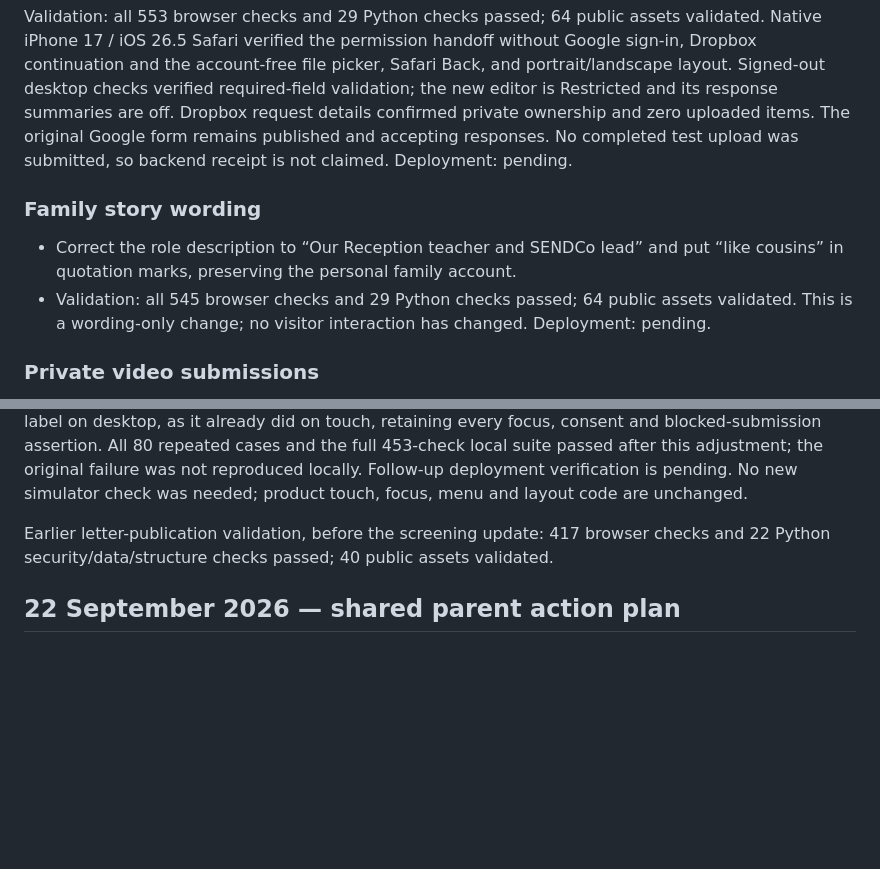
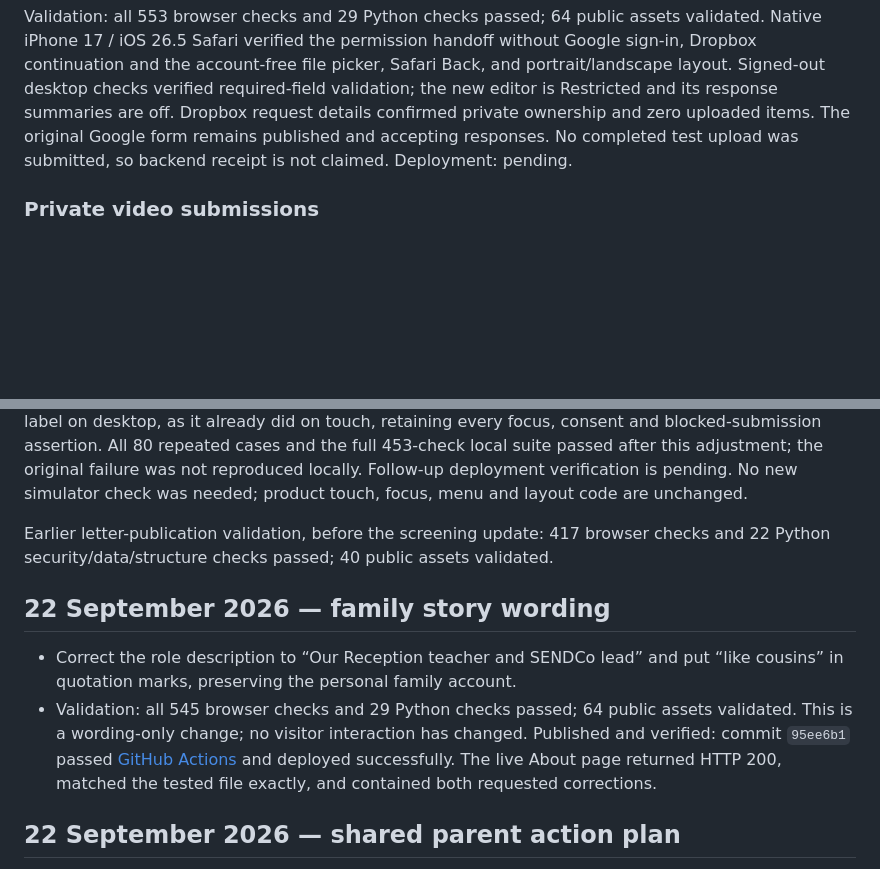
Before and after one commit to ystoneman/kew-riverside-website, a Markdown page: CHANGELOG.md, 2 parts joined by grey strips. Rendered like a GitHub page; blank space fills up the shorter version.

Commit message:
Record verified family wording publication [skip ci]

```diff
--- a/CHANGELOG.md
+++ b/CHANGELOG.md
@@ -11,11 +11,6 @@ Visitor-facing changes and significant maintenance changes, newest first. The hi
 - Explain the two storage providers, limited storage, continuation link, legacy route and withdrawal process. Add intercepted handoff coverage for all three links.
 
 Validation: all 553 browser checks and 29 Python checks passed; 64 public assets validated. Native iPhone 17 / iOS 26.5 Safari verified the permission handoff without Google sign-in, Dropbox continuation and the account-free file picker, Safari Back, and portrait/landscape layout. Signed-out desktop checks verified required-field validation; the new editor is Restricted and its response summaries are off. Dropbox request details confirmed private ownership and zero uploaded items. The original Google form remains published and accepting responses. No completed test upload was submitted, so backend receipt is not claimed. Deployment: pending.
-
-### Family story wording
-
-- Correct the role description to “Our Reception teacher and SENDCo lead” and put “like cousins” in quotation marks, preserving the personal family account.
-- Validation: all 545 browser checks and 29 Python checks passed; 64 public assets validated. This is a wording-only change; no visitor interaction has changed. Deployment: pending.
 
 ### Private video submissions
 
@@ -53,6 +48,11 @@ Published and verified on 22 September 2026: implementation commit `86015ea` pas
 Screening update validation: all 453 browser checks passed locally across Chromium, WebKit and JavaScript-disabled projects; all 24 Python security/data/structure checks passed and 40 public assets validated. Separately, all 80 private workflow tests passed with fictional fixtures, including consent, withdrawal, human reconciliation and interrupted-send recovery. The first Linux CI run passed 452 checks but stopped on the existing desktop WebKit supporter consent recovery test while a native validation popup remained visible; deployment was blocked. The test now clicks the full native consent label on desktop, as it already did on touch, retaining every focus, consent and blocked-submission assertion. All 80 repeated cases and the full 453-check local suite passed after this adjustment; the original failure was not reproduced locally. Follow-up deployment verification is pending. No new simulator check was needed; product touch, focus, menu and layout code are unchanged.
 
 Earlier letter-publication validation, before the screening update: 417 browser checks and 22 Python security/data/structure checks passed; 40 public assets validated.
+
+## 22 September 2026 — family story wording
+
+- Correct the role description to “Our Reception teacher and SENDCo lead” and put “like cousins” in quotation marks, preserving the personal family account.
+- Validation: all 545 browser checks and 29 Python checks passed; 64 public assets validated. This is a wording-only change; no visitor interaction has changed. Published and verified: commit `95ee6b1` passed [GitHub Actions](https://github.com/ystoneman/kew-riverside-website/actions/runs/35742072428) and deployed successfully. The live About page returned HTTP 200, matched the tested file exactly, and contained both requested corrections.
 
 ## 22 September 2026 — shared parent action plan
 
```
